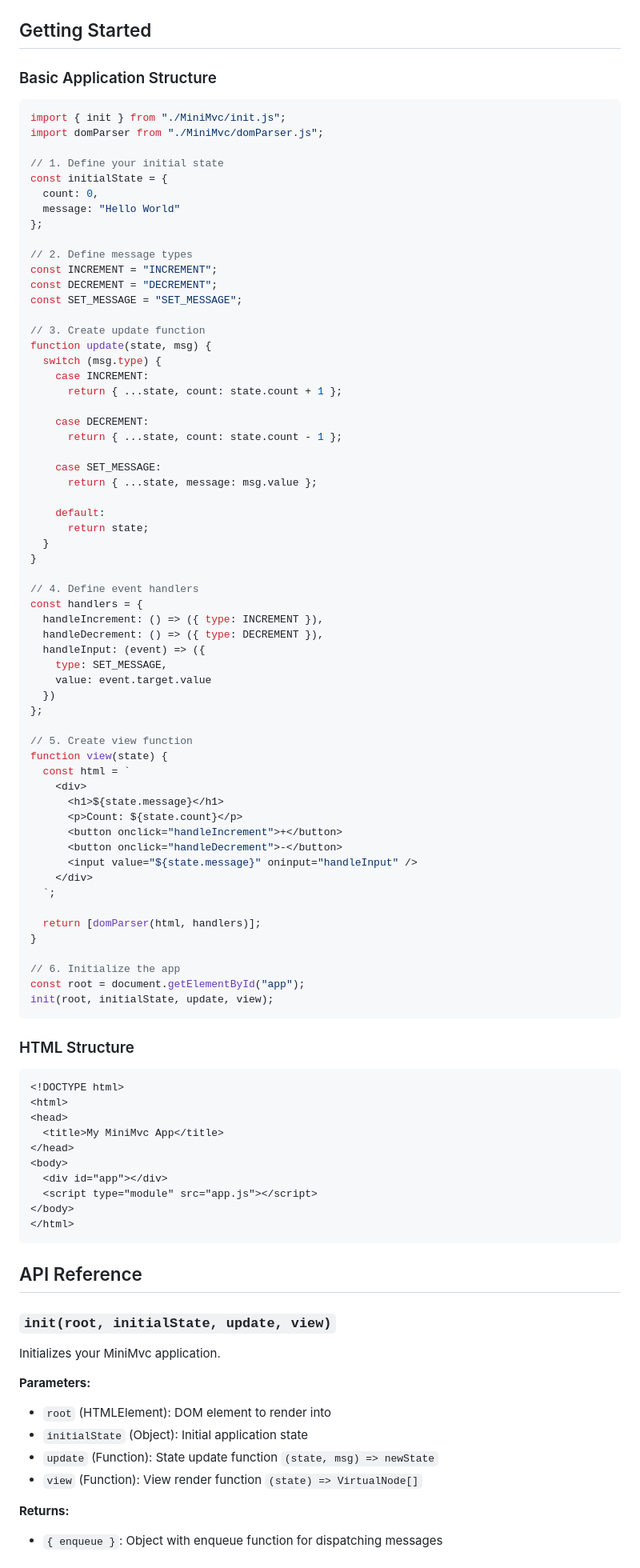
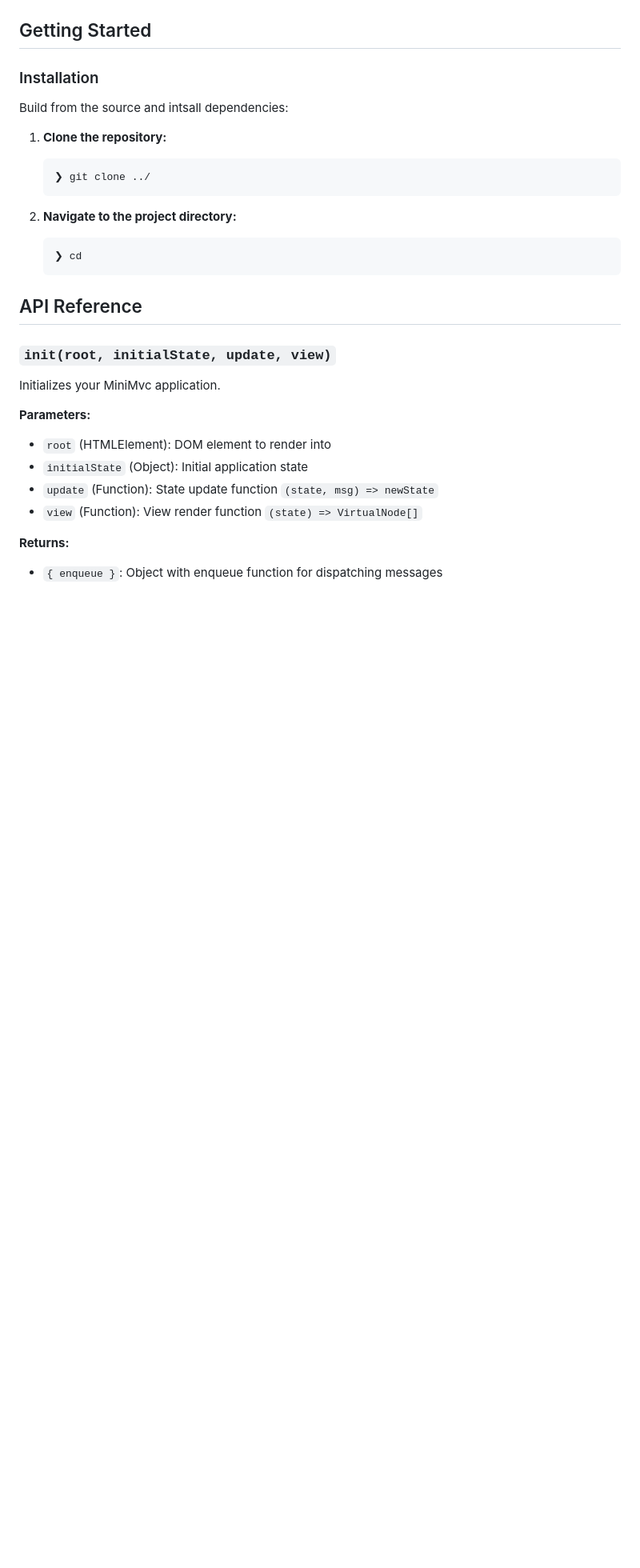
Before and after one commit to Aaron-Ochieng/mini-framework, a Markdown page: README.md, the part around the change printed below. Shown: that part at 80% size. Drawn GitHub-style; blank space fills up the shorter version.

Commit message:
chore: modify readme

````diff
--- a/README.md
+++ b/README.md
@@ -43,84 +43,21 @@ MiniMvc is a minimal framework (~300 lines) that implements:
 
 ## Getting Started
 
-### Basic Application Structure
+### Installation
 
-```javascript
-import { init } from "./MiniMvc/init.js";
-import domParser from "./MiniMvc/domParser.js";
+Build  from the source and intsall dependencies:
 
-// 1. Define your initial state
-const initialState = {
-  count: 0,
-  message: "Hello World"
-};
+1. **Clone the repository:**
 
-// 2. Define message types
-const INCREMENT = "INCREMENT";
-const DECREMENT = "DECREMENT";
-const SET_MESSAGE = "SET_MESSAGE";
+    ```sh
+    ❯ git clone ../
+    ```
 
-// 3. Create update function
-function update(state, msg) {
-  switch (msg.type) {
-    case INCREMENT:
-      return { ...state, count: state.count + 1 };
+2. **Navigate to the project directory:**
 
-    case DECREMENT:
-      return { ...state, count: state.count - 1 };
-
-    case SET_MESSAGE:
-      return { ...state, message: msg.value };
-
-    default:
-      return state;
-  }
-}
-
-// 4. Define event handlers
-const handlers = {
-  handleIncrement: () => ({ type: INCREMENT }),
-  handleDecrement: () => ({ type: DECREMENT }),
-  handleInput: (event) => ({
-    type: SET_MESSAGE,
-    value: event.target.value
-  })
-};
-
-// 5. Create view function
-function view(state) {
-  const html = `
-    <div>
-      <h1>${state.message}</h1>
-      <p>Count: ${state.count}</p>
-      <button onclick="handleIncrement">+</button>
-      <button onclick="handleDecrement">-</button>
-      <input value="${state.message}" oninput="handleInput" />
-    </div>
-  `;
-
-  return [domParser(html, handlers)];
-}
-
-// 6. Initialize the app
-const root = document.getElementById("app");
-init(root, initialState, update, view);
-```
-
-### HTML Structure
-
-```html
-<!DOCTYPE html>
-<html>
-<head>
-  <title>My MiniMvc App</title>
-</head>
-<body>
-  <div id="app"></div>
-  <script type="module" src="app.js"></script>
-</body>
-</html>
-```
+    ```sh
+    ❯ cd
+    ```
 
 ## API Reference
 
````
Also changed, not shown: other parts of README.md (+10 -2 lines).
